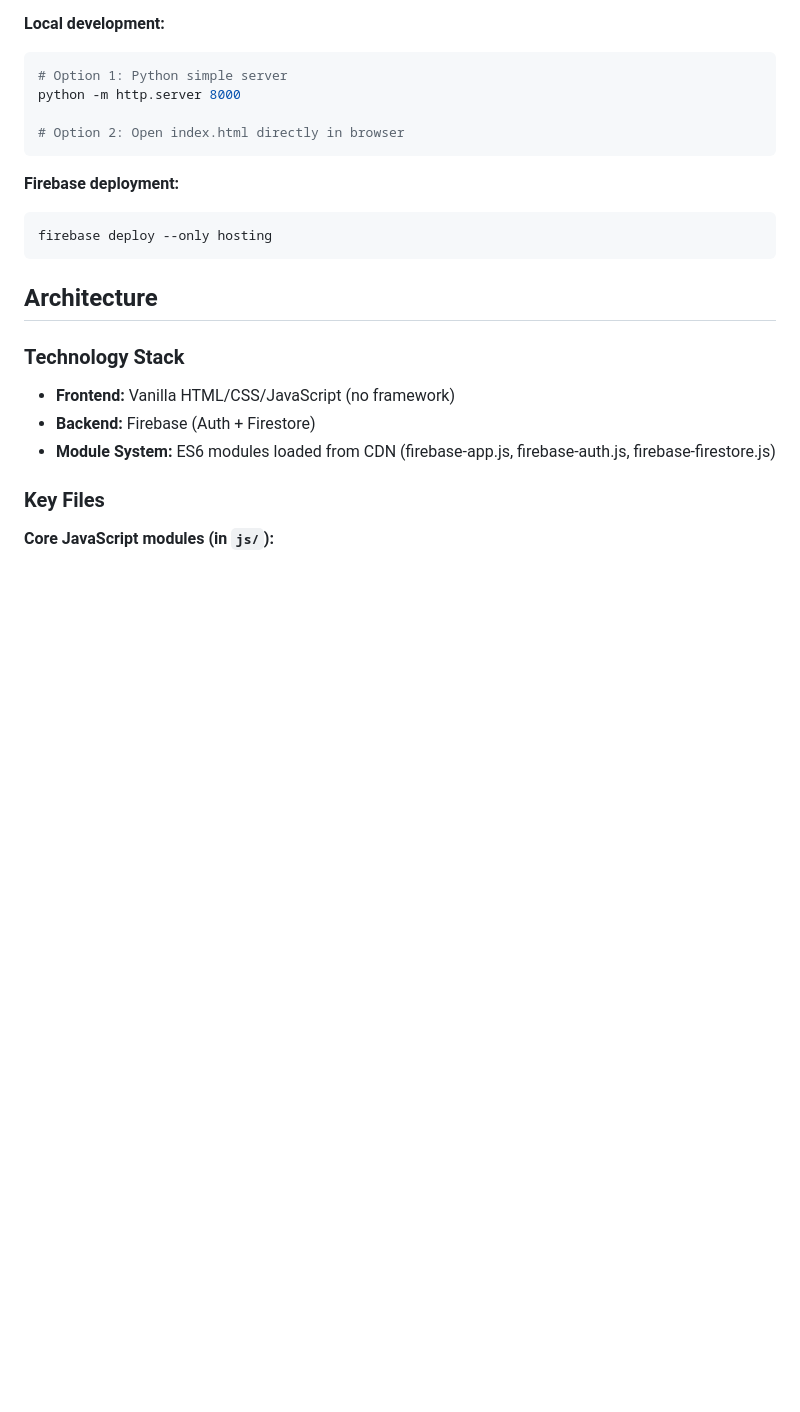
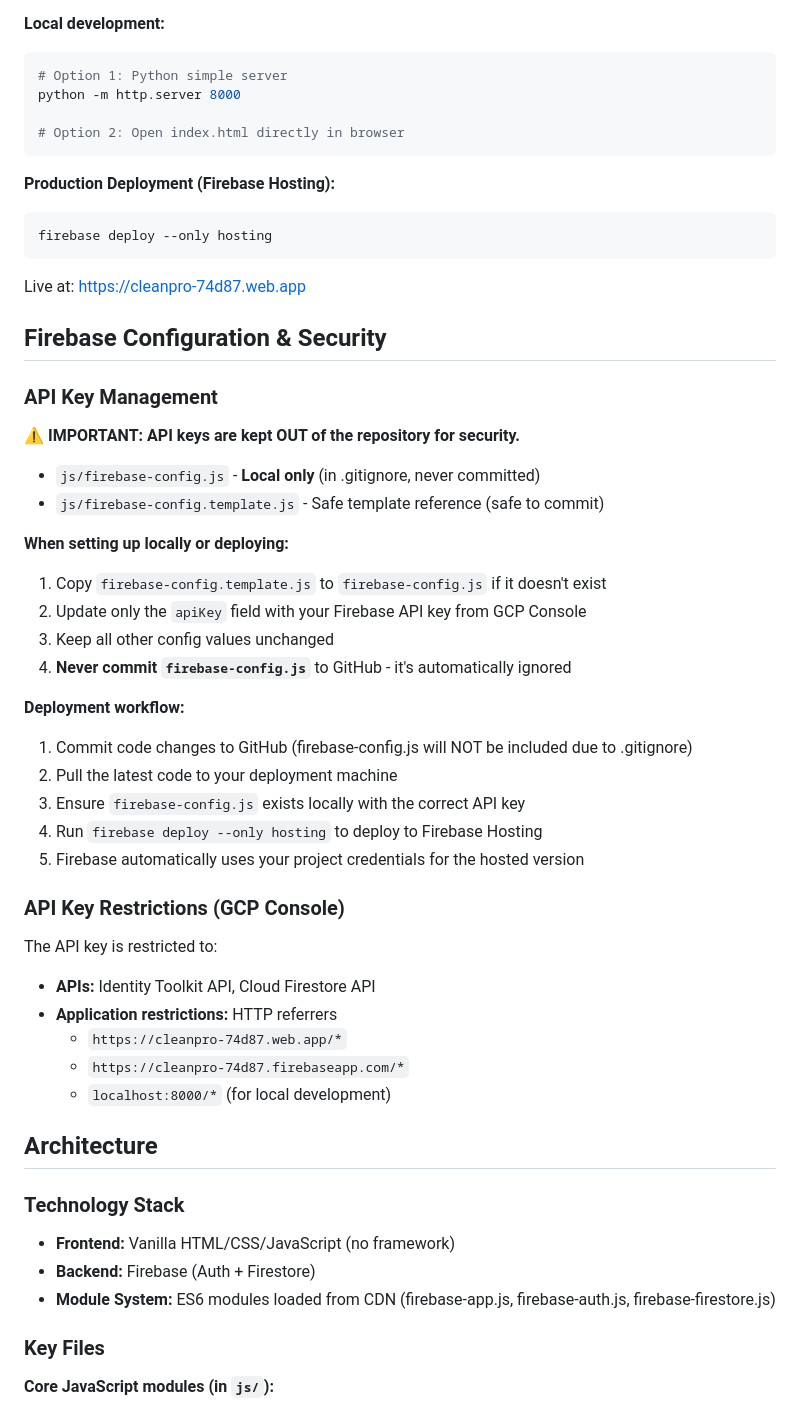
Before and after one commit to iphonemd/company-management, a Markdown page: CLAUDE.md, the part around the change. Drawn GitHub-style; blank space fills up the shorter version.

Commit message:
Document Firebase Hosting deployment and API key security
- Add Firebase deployment workflow to CLAUDE.md
- Document API key management (.gitignore, template file)
- Explain local setup and production deployment process
- Add API key restriction information for security reference
- Clarify that commits go to GitHub, deployments to Firebase

🤖 Generated with Claude Code

Co-Authored-By: Claude Haiku 4.5 <noreply@anthropic.com>

````diff
--- a/CLAUDE.md
+++ b/CLAUDE.md
@@ -18,10 +18,43 @@ python -m http.server 8000
 # Option 2: Open index.html directly in browser
 ```
 
-**Firebase deployment:**
+**Production Deployment (Firebase Hosting):**
 ```bash
 firebase deploy --only hosting
 ```
+
+Live at: https://cleanpro-74d87.web.app
+
+## Firebase Configuration & Security
+
+### API Key Management
+
+⚠️ **IMPORTANT: API keys are kept OUT of the repository for security.**
+
+- `js/firebase-config.js` - **Local only** (in .gitignore, never committed)
+- `js/firebase-config.template.js` - Safe template reference (safe to commit)
+
+**When setting up locally or deploying:**
+1. Copy `firebase-config.template.js` to `firebase-config.js` if it doesn't exist
+2. Update only the `apiKey` field with your Firebase API key from GCP Console
+3. Keep all other config values unchanged
+4. **Never commit `firebase-config.js`** to GitHub - it's automatically ignored
+
+**Deployment workflow:**
+1. Commit code changes to GitHub (firebase-config.js will NOT be included due to .gitignore)
+2. Pull the latest code to your deployment machine
+3. Ensure `firebase-config.js` exists locally with the correct API key
+4. Run `firebase deploy --only hosting` to deploy to Firebase Hosting
+5. Firebase automatically uses your project credentials for the hosted version
+
+### API Key Restrictions (GCP Console)
+
+The API key is restricted to:
+- **APIs:** Identity Toolkit API, Cloud Firestore API
+- **Application restrictions:** HTTP referrers
+  - `https://cleanpro-74d87.web.app/*`
+  - `https://cleanpro-74d87.firebaseapp.com/*`
+  - `localhost:8000/*` (for local development)
 
 ## Architecture
 
````
